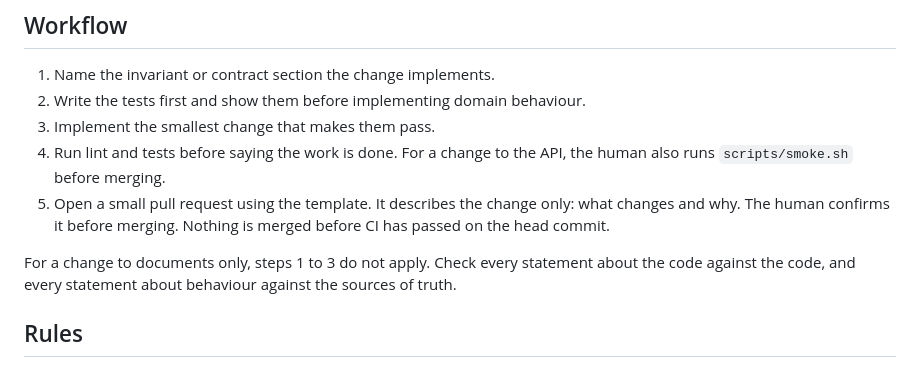
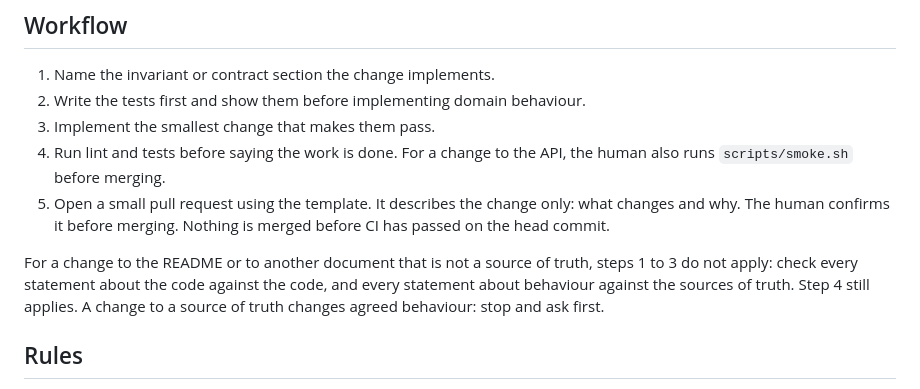
Before and after one commit to furkankuscu08/blue_harvest, a Markdown page: AGENTS.md, the part around the change. Rendered like a GitHub page.

```diff
--- a/AGENTS.md
+++ b/AGENTS.md
@@ -35,7 +35,7 @@ Implement and fix code against these sources of truth.
 4. Run lint and tests before saying the work is done. For a change to the API, the human also runs `scripts/smoke.sh` before merging.
 5. Open a small pull request using the template. It describes the change only: what changes and why. The human confirms it before merging. Nothing is merged before CI has passed on the head commit.
 
-For a change to documents only, steps 1 to 3 do not apply. Check every statement about the code against the code, and every statement about behaviour against the sources of truth.
+For a change to the README or to another document that is not a source of truth, steps 1 to 3 do not apply: check every statement about the code against the code, and every statement about behaviour against the sources of truth. Step 4 still applies. A change to a source of truth changes agreed behaviour: stop and ask first.
 
 ## Rules
 
```
Also changed, not shown: docs/ai-usage.md (+4 -0 lines), docs/plan.md (+1 -1 lines).
